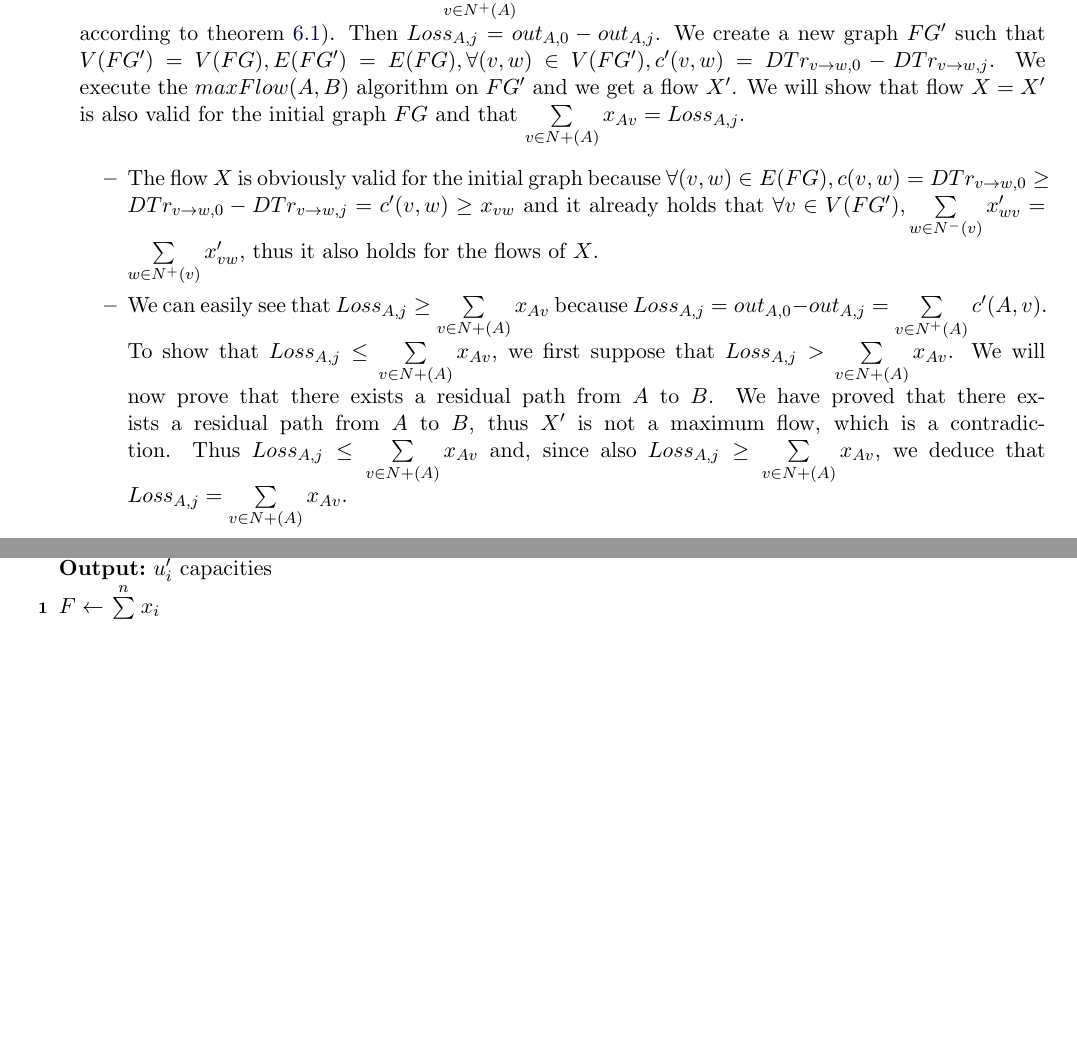
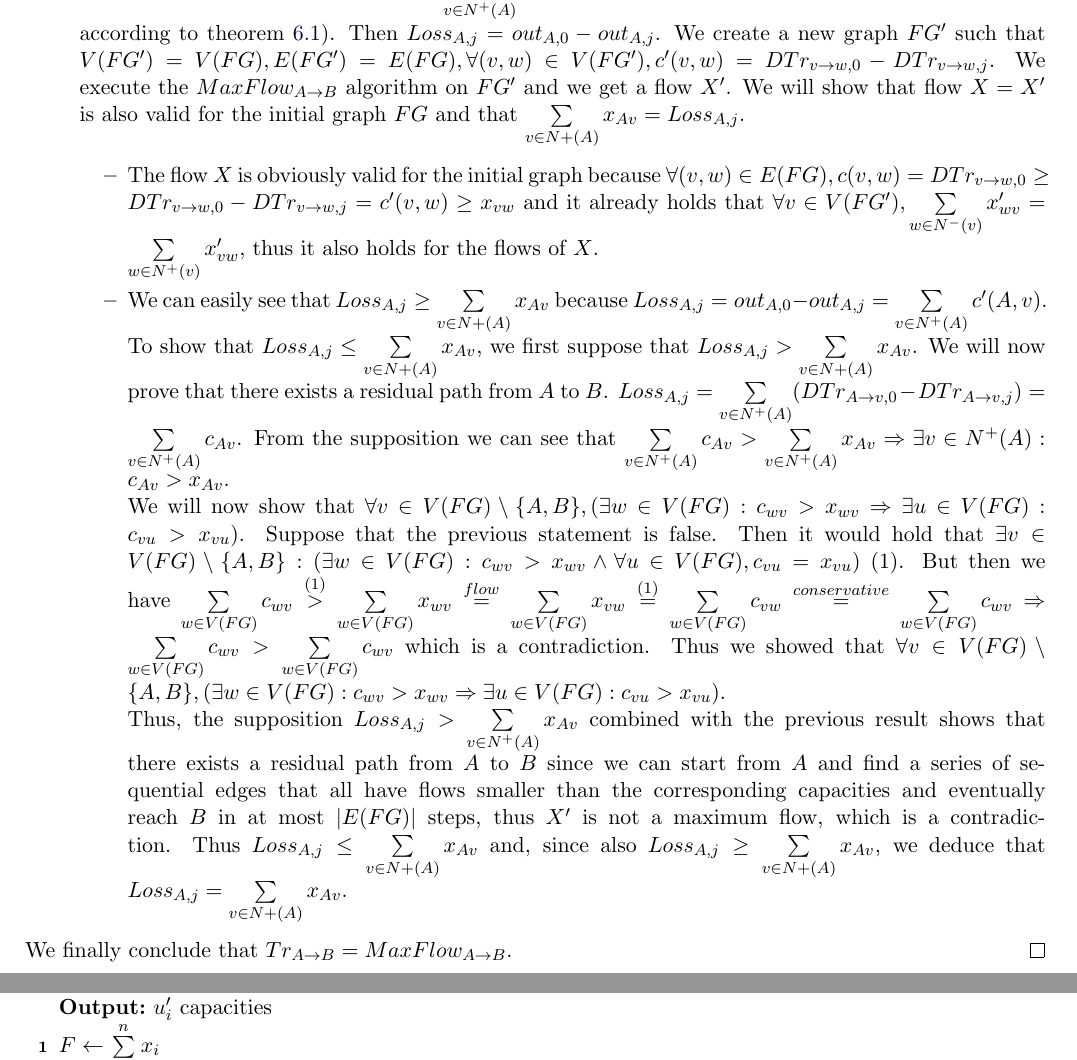
Before and after one commit to decrypto-org/TrustIsRisk, a LaTeX document (paperEng.tex): two parts of pages 10 and 16 of 18, joined at a grey line, cut so that both start at the same text, the shorter picture padded with empty space. Compiled offline with pdfLaTeX.

Commit message:
proved trust flow theorem

```diff
--- a/paperEng.tex
+++ b/paperEng.tex
@@ -631,9 +631,9 @@
           valid flow from $A$ to $B$, $X$, such that $Loss_A = \sum\limits_{v \in N^{+}(A)}x_{Av}$. Let $j$ be a turn where
           \ref{transitivesteal} has converged ($j$ exists, according to theorem \ref{convergence}). Then $Loss_{A, j} =
           out_{A, 0} - out_{A, j}$. We create a new graph $FG'$ such that $V(FG') = V(FG), E(FG') = E(FG), \forall (v, w)
-          \in V(FG'), c'(v,w) = DTr_{v \rightarrow w, 0} - DTr_{v \rightarrow w, j}$. We execute the $maxFlow(A,B)$ algorithm
-          on $FG'$ and we get a flow $X'$. We will show that flow $X=X'$ is also valid for the initial graph $FG$ and that
-          $\sum\limits_{v \in N{+}(A)}x_{Av} = Loss_{A,j}$.
+          \in V(FG'), c'(v,w) = DTr_{v \rightarrow w, 0} - DTr_{v \rightarrow w, j}$. We execute the $MaxFlow_{A \rightarrow
+          B}$ algorithm on $FG'$ and we get a flow $X'$. We will show that flow $X=X'$ is also valid for the initial graph
+          $FG$ and that $\sum\limits_{v \in N{+}(A)}x_{Av} = Loss_{A,j}$.
           \begin{itemize}
              \item The flow $X$ is obviously valid for the initial graph because $\forall (v,w) \in E(FG), c(v,w) = DTr_{v
              \rightarrow w, 0} \geq DTr_{v \rightarrow w, 0} - DTr_{v \rightarrow w, j} = c'(v,w) \geq x_{vw}$ and it
@@ -642,12 +642,34 @@
              \item We can easily see that $Loss_{A,j} \geq \sum\limits_{v \in N{+}(A)}x_{Av}$ because $Loss_{A,j} =
              out_{A,0} - out_{A,j} = \sum\limits_{v \in N^{+}(A)}c'(A,v)$. To show that $Loss_{A,j} \leq
              \sum\limits_{v \in N{+}(A)}x_{Av}$, we first suppose that $Loss_{A,j} > \sum\limits_{v \in N{+}(A)}x_{Av}$. We
-             will now prove that there exists a residual path from $A$ to $B$.
-             We have proved that there exists a residual path from $A$ to $B$, thus $X'$ is not a maximum flow, which is a contradiction.
-             Thus $Loss_{A,j} \leq \sum\limits_{v \in N{+}(A)}x_{Av}$ and, since also $Loss_{A,j} \geq \sum\limits_{v \in
-             N{+}(A)}x_{Av}$, we deduce that $Loss_{A,j} = \sum\limits_{v \in N{+}(A)}x_{Av}$.
+             will now prove that there exists a residual path from $A$ to $B$. $Loss_{A,j} = \sum\limits_{v \in N^{+}(A)}
+             (DTr_{A \rightarrow v, 0} - DTr_{A \rightarrow v, j}) = \sum\limits_{v \in N^{+}(A)}c_{Av}$. From the
+             supposition we can see that $\sum\limits_{v \in N^{+}(A)}c_{Av} > \sum\limits_{v \in N^{+}(A)}x_{Av}
+             \Rightarrow \exists v \in N^{+}(A) : c_{Av} > x_{Av}$. \\ We will now show that $\forall v \in V(FG) \setminus
+             \{A,B\}, (\exists w \in V(FG) : c_{wv} > x_{wv} \Rightarrow \exists u \in V(FG) : c_{vu} > x_{vu})$. Suppose
+             that the previous statement is false. Then it would hold that $\exists v \in V(FG) \setminus \{A,B\} :
+             (\exists w \in V(FG) : c_{wv} > x_{wv} \wedge \forall u \in V(FG), c_{vu} = x_{vu})$ (1). But then we have
+             $\sum\limits_{w \in V(FG)}c_{wv} \overset{(1)}{>} \sum\limits_{w \in V(FG)}x_{wv} \overset{flow}{=}
+             \sum\limits_{w \in V(FG)}x_{vw} \overset{(1)}{=} \sum\limits_{w \in V(FG)}c_{vw} \overset{conservative}{=}
+             \sum\limits_{w \in V(FG)}c_{wv} \Rightarrow \sum\limits_{w \in V(FG)}c_{wv} > \sum\limits_{w \in V(FG)}c_{wv}$
+             which is a contradiction. Thus we showed that $\forall v \in V(FG) \setminus \{A,B\}, (\exists w \in V(FG) :
+             c_{wv} > x_{wv} \Rightarrow \exists u \in V(FG) : c_{vu} > x_{vu})$. \\
+%             The flow graph that resulted from
+%             $MaxFlow_{A \rightarrow B}$ is a DAG, thus there exists a corresponding total ordering, as we saw before.
+%             Obviously $A = v_0$ and $B = v_{|V(FG)|}$. When an element $v_k$ is in the $k$-th position in this total
+%             ordering, it has incoming flow only from smaller elements and outgoing flow only to bigger elements, that is
+%             $\forall l < k, x_{kl} = 0 \wedge \forall m > k, x_{mk} = 0$.
+%             Thus the previous result can be rewritten this way: $\forall k \in [|V(FG)|],
+%             (\exists l < k : c_{v_lv_k} > x_{v_lv_k} \Rightarrow \exists m > k : c_{v_kv_m} > x_{v_kv_m})$.
+             Thus, the supposition $Loss_{A, j} > \sum\limits_{v \in N^{+}(A)}x_{Av}$ combined with the previous result shows
+             that there exists a residual path from $A$ to $B$ since we can start from $A$ and find a series of sequential
+             edges that all have flows smaller than the corresponding capacities and eventually reach $B$ in at most
+             $|E(FG)|$ steps, thus $X'$ is not a maximum flow, which is a contradiction. Thus $Loss_{A,j} \leq
+             \sum\limits_{v \in N{+}(A)}x_{Av}$ and, since also $Loss_{A,j} \geq \sum\limits_{v \in N{+}(A)}x_{Av}$, we
+             deduce that $Loss_{A,j} = \sum\limits_{v \in N{+}(A)}x_{Av}$.
           \end{itemize}
        \end{itemize}
+       We finally conclude that $Tr_{A \rightarrow B} = MaxFlow_{A \rightarrow B}$.
     \end{proof}
 %2nd bullet
 %          \item We will now show that for any valid execution of algorithm \ref{transitivesteal} there exists at least one
```
Also changed, not shown: paperEng.pdf.
